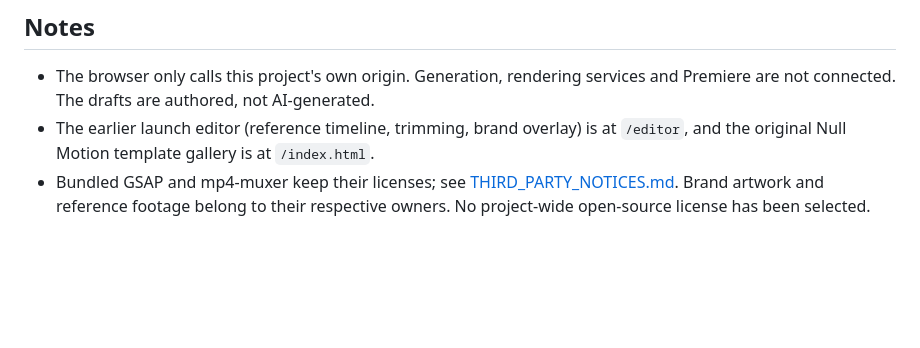
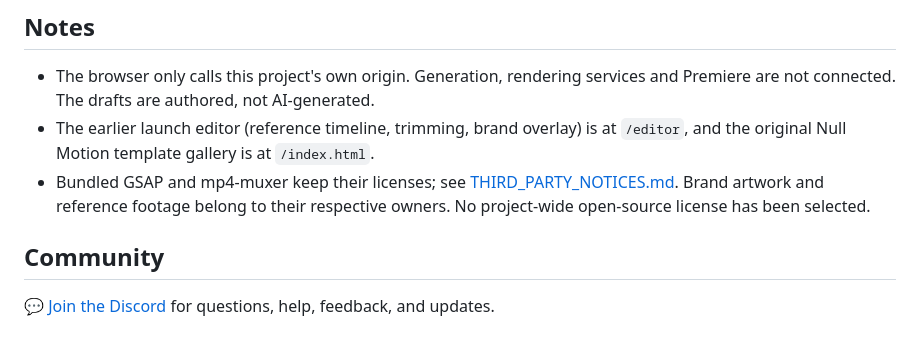
Before and after one commit to blixvip/NullMotion, a Markdown page: README.md, the part around one of its changes. GitHub-like rendering; blank space fills up the shorter version.

Commit message:
docs: add Discord community link

```diff
--- a/README.md
+++ b/README.md
@@ -130,3 +131,7 @@ npm test        # node --test
 - The browser only calls this project's own origin. Generation, rendering services and Premiere are not connected. The drafts are authored, not AI-generated.
 - The earlier launch editor (reference timeline, trimming, brand overlay) is at `/editor`, and the original Null Motion template gallery is at `/index.html`.
 - Bundled GSAP and mp4-muxer keep their licenses; see [THIRD_PARTY_NOTICES.md](THIRD_PARTY_NOTICES.md). Brand artwork and reference footage belong to their respective owners. No project-wide open-source license has been selected.
+
+## Community
+
+💬 [Join the Discord](https://discord.gg/zEB4VjmfSb) for questions, help, feedback, and updates.
```
Also changed, not shown: other parts of README.md (+1 -0 lines).
